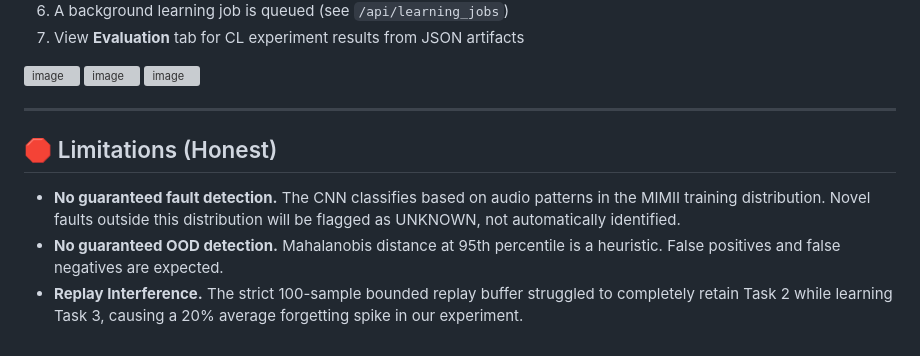
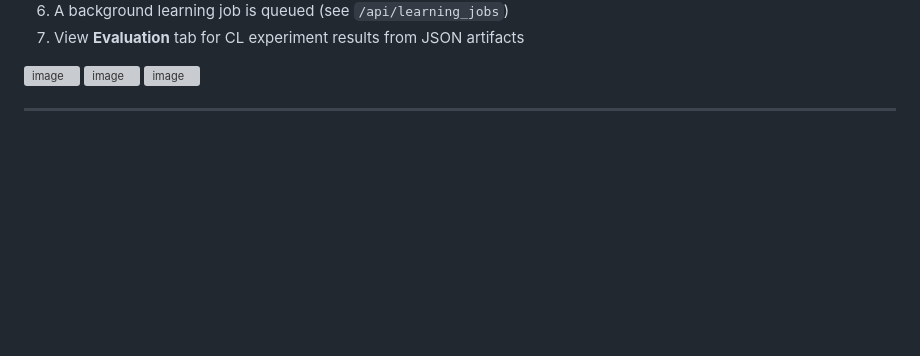
Before and after one commit to Karthik-Unni/Resona, a Markdown page: README.md, the part around the change. GitHub-like rendering; blank space fills up the shorter version; grey boxes are pictures that could not be loaded.

```diff
--- a/README.md
+++ b/README.md
@@ -184,9 +184,3 @@ python -m pytest tests/ -v
 
 
 ---
-
-## 🛑 Limitations (Honest)
-
-- **No guaranteed fault detection.** The CNN classifies based on audio patterns in the MIMII training distribution. Novel faults outside this distribution will be flagged as UNKNOWN, not automatically identified.
-- **No guaranteed OOD detection.** Mahalanobis distance at 95th percentile is a heuristic. False positives and false negatives are expected.
-- **Replay Interference.** The strict 100-sample bounded replay buffer struggled to completely retain Task 2 while learning Task 3, causing a 20% average forgetting spike in our experiment.
```
